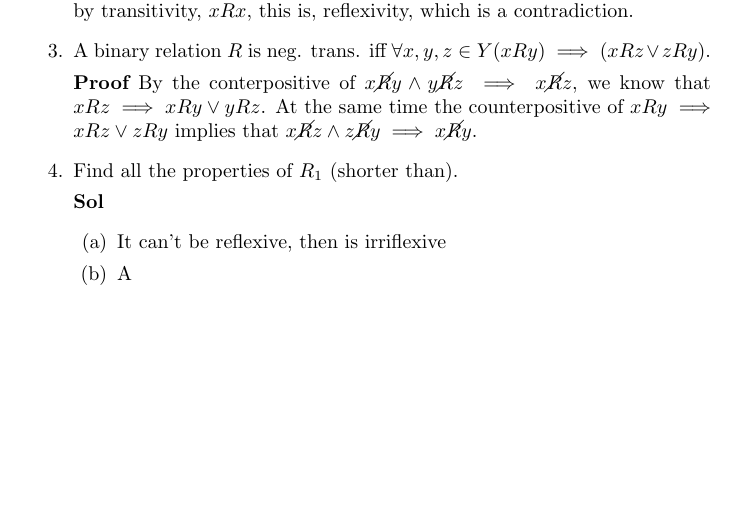
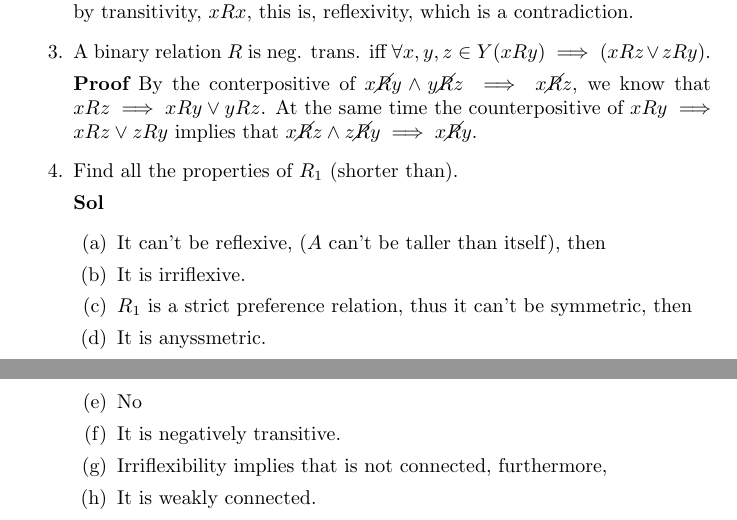
Before and after one commit to njadamscohen/CaltechHSS, a LaTeX document (201A/201A.tex): part of page 2 of 2 before the commit and two parts of pages 2 and 3 of 3 after it, the two joined at a grey line, cut so that both start at the same text, the shorter picture padded with empty space. Compiled offline with pdfLaTeX.

Commit message:
small changes

```diff
--- a/201A/201A.tex
+++ b/201A/201A.tex
@@ -107,8 +107,14 @@ xRz \vee zRy$ implies that $x\noR z \wedge z\noR y \implies x\noR y$.
 
 \noindent {\bf Sol}
 \begin{enumerate}
-\item It can't be reflexive, then is irriflexive
-\item A
+\item It can't be reflexive, ($A$ can't be taller than itself), then
+\item It is irriflexive.
+\item $R_1$ is a strict preference relation, thus it can't be symmetric, then
+\item It is anyssmetric.
+\item No
+\item It is negatively transitive.
+\item Irriflexibility implies that is not connected, furthermore,
+\item It is weakly connected.
 \end{enumerate}
 \end{enumerate}
 
```
